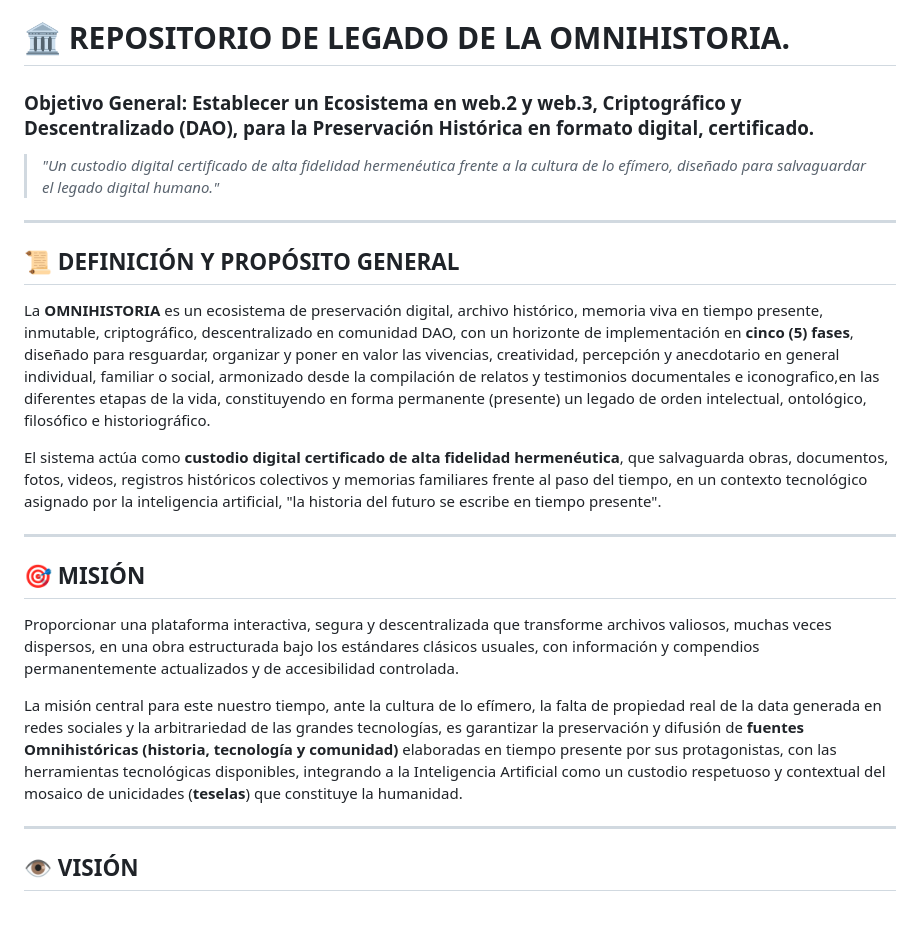
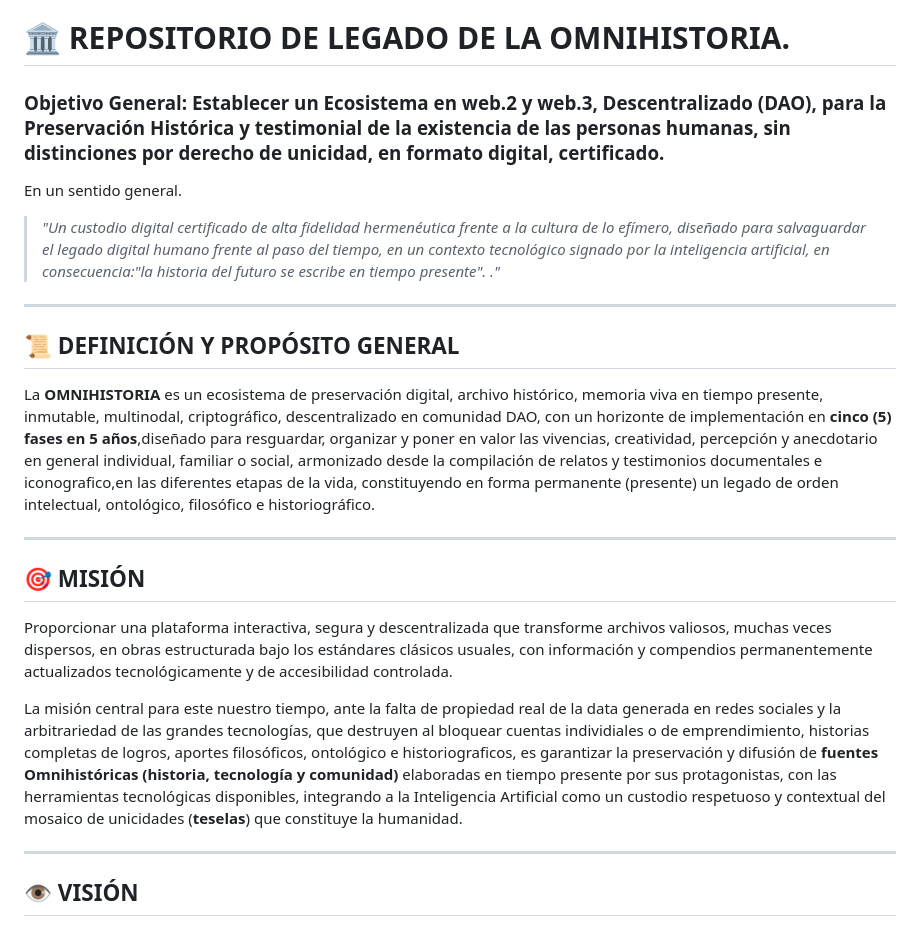
Before and after one commit to asdrubal-omnihistoria/Omnihistoria-V2, a Markdown page: README.md, the part around the change. Rendered like a GitHub page.

```diff
--- a/README.md
+++ b/README.md
@@ -1,22 +1,22 @@
 # 🏛️ REPOSITORIO DE LEGADO DE LA OMNIHISTORIA.
-### Objetivo General: Establecer un Ecosistema en web.2 y web.3,  Criptográfico y Descentralizado (DAO), para la Preservación Histórica en formato digital, certificado.
+### Objetivo General: Establecer un Ecosistema en web.2 y web.3,  Descentralizado (DAO), para la Preservación Histórica y testimonial de la existencia de las personas  humanas, sin distinciones por derecho de unicidad, en formato digital, certificado.
 
-> *"Un custodio digital certificado de alta fidelidad hermenéutica frente a la cultura de lo efímero, diseñado para salvaguardar el legado digital humano."*
+En un sentido general.
+> *"Un custodio digital certificado de alta fidelidad hermenéutica frente a la cultura de lo efímero, diseñado para salvaguardar el legado digital humano frente al paso del tiempo, en un contexto tecnológico signado por la inteligencia artificial, en consecuencia:"la historia del futuro se escribe en tiempo presente".
+> ."*
 
 ---
 
 ## 📜 DEFINICIÓN Y PROPÓSITO GENERAL
 
-La **OMNIHISTORIA** es un ecosistema de preservación digital, archivo histórico, memoria viva en tiempo presente, inmutable, criptográfico, descentralizado en comunidad DAO, con un horizonte de implementación en **cinco (5) fases**, diseñado para resguardar, organizar y poner en valor las vivencias, creatividad, percepción y anecdotario en general individual, familiar o social, armonizado desde la compilación de relatos y testimonios documentales e iconografico,en las diferentes etapas de la vida, constituyendo en forma permanente (presente) un legado de orden intelectual, ontológico, filosófico e historiográfico.
-
-El sistema actúa como **custodio digital certificado de alta fidelidad hermenéutica**, que salvaguarda obras, documentos, fotos, videos, registros históricos colectivos y memorias familiares frente al paso del tiempo, en un contexto tecnológico asignado por la inteligencia artificial, "la historia del futuro se escribe en tiempo presente".
+La **OMNIHISTORIA** es un ecosistema de preservación digital, archivo histórico, memoria viva en tiempo presente, inmutable, multinodal, criptográfico, descentralizado en comunidad DAO, con un horizonte de implementación en **cinco (5) fases en 5 años**,diseñado para resguardar, organizar y poner en valor las vivencias, creatividad, percepción y anecdotario en general individual, familiar o social, armonizado desde la compilación de relatos y testimonios documentales e iconografico,en las diferentes etapas de la vida, constituyendo en forma permanente (presente) un legado de orden intelectual, ontológico, filosófico e historiográfico.
 
 ---
 
 ## 🎯 MISIÓN
-Proporcionar una plataforma interactiva, segura y descentralizada que transforme archivos valiosos, muchas veces dispersos, en una obra estructurada bajo los estándares clásicos usuales, con información y compendios permanentemente actualizados y de accesibilidad controlada.
+Proporcionar una plataforma interactiva, segura y descentralizada que transforme archivos valiosos, muchas veces dispersos, en obras  estructurada bajo los estándares clásicos usuales, con información y compendios permanentemente actualizados tecnológicamente y de accesibilidad controlada.
 
-La misión central para este nuestro tiempo, ante la cultura de lo efímero, la falta de propiedad real de la data generada en redes sociales y la arbitrariedad de las grandes tecnologías, es garantizar la preservación y difusión de **fuentes Omnihistóricas (historia, tecnología y comunidad)** elaboradas en tiempo presente por sus protagonistas, con las herramientas tecnológicas disponibles, integrando a la Inteligencia Artificial como un custodio respetuoso y contextual del mosaico de unicidades (**teselas**) que constituye la humanidad.
+La misión central para este nuestro tiempo, ante la falta de propiedad real de la data generada en redes sociales y la arbitrariedad de las grandes tecnologías, que destruyen al bloquear cuentas individiales o de emprendimiento, historias completas de logros, aportes filosóficos, ontológico e historiograficos, es garantizar la preservación y difusión de **fuentes Omnihistóricas (historia, tecnología y comunidad)** elaboradas en tiempo presente por sus protagonistas, con las herramientas tecnológicas disponibles, integrando a la Inteligencia Artificial como un custodio respetuoso y contextual del mosaico de unicidades (**teselas**) que constituye la humanidad.
 
 ---
 
```
